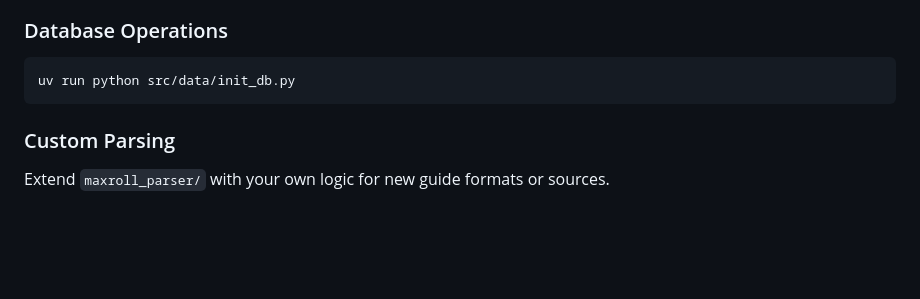
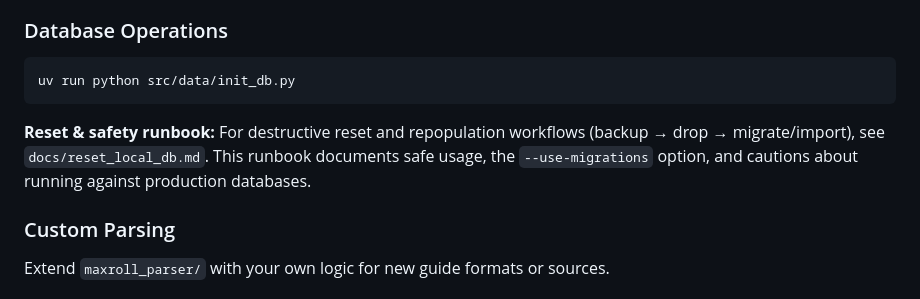
Before and after one commit to czer323/d3-item-salvager, a Markdown page: README.md, the part around the change. Drawn GitHub-style; blank space fills up the shorter version.

Commit message:
docs(readme): link Reset Local DB runbook and add safety note (#17)
docs: add README link to reset runbook and safety note

````diff
--- a/README.md
+++ b/README.md
@@ -68,6 +68,9 @@ uv run python src/utility/export_profile_data.py --profile <profile_id>
 uv run python src/data/init_db.py
 ```
 
+**Reset & safety runbook:** For destructive reset and repopulation workflows (backup → drop → migrate/import), see `docs/reset_local_db.md`. This runbook documents safe usage, the `--use-migrations` option, and cautions about running against production databases.
+
+
 ### Custom Parsing
 
 Extend `maxroll_parser/` with your own logic for new guide formats or sources.
````
